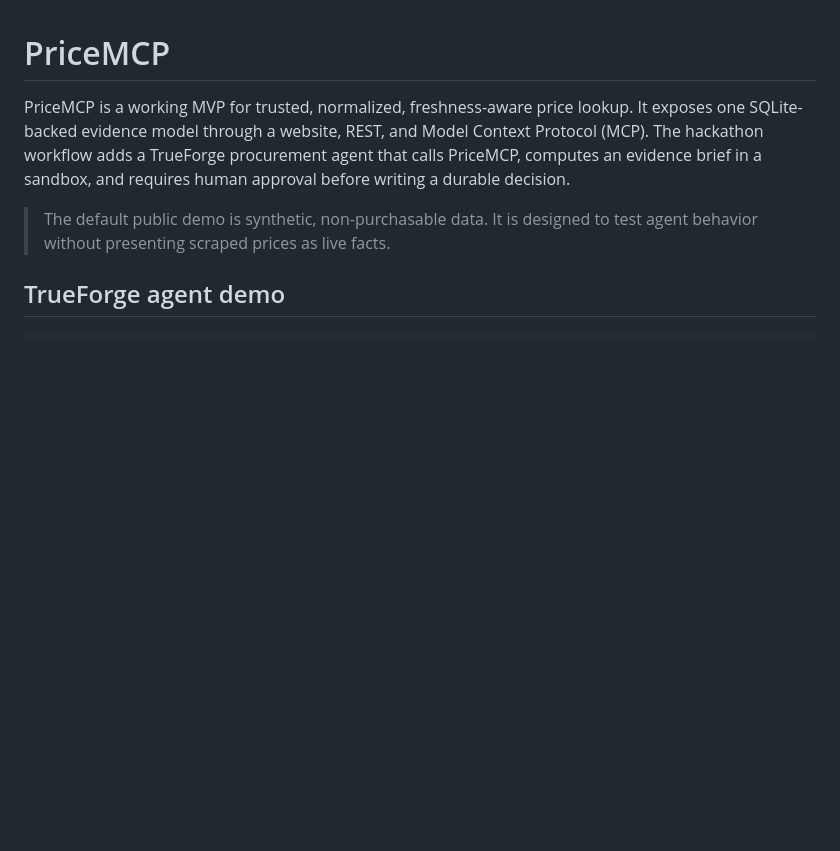
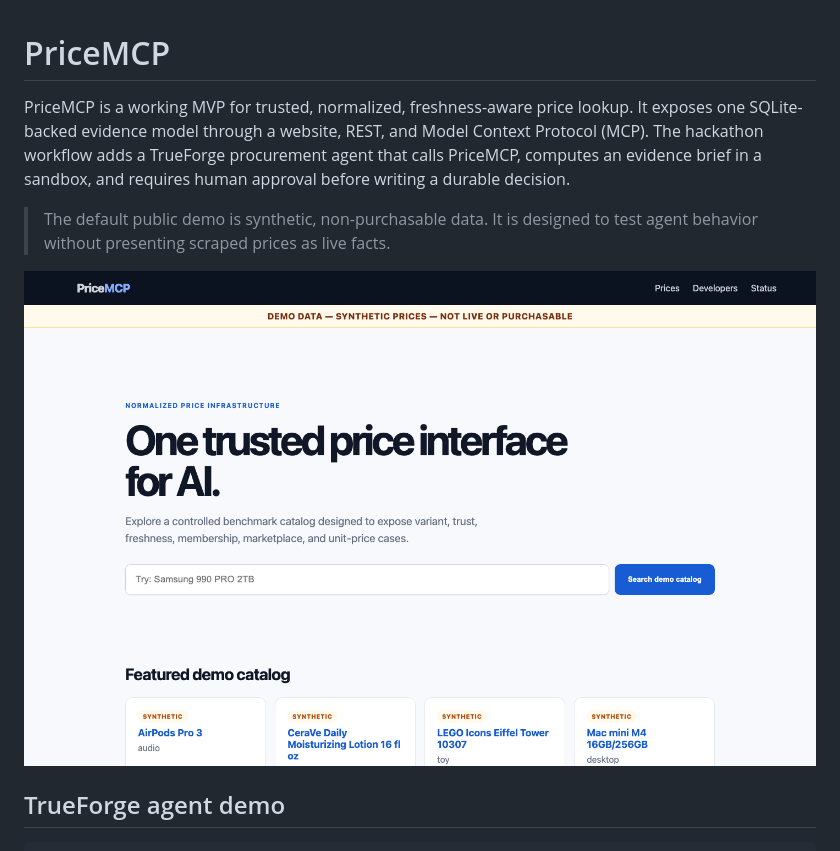
Before and after one commit to tobias-minibot/pricemcp, a Markdown page: README.md, the part around the change. GitHub-like rendering; pictures changed too: docs/assets/pricemcp-home.png (added); blank space fills up the shorter version.

Commit message:
docs: add synthetic demo hero screenshot (#6)
Co-authored-by: minibot <263430344+tobias-minibot@users.noreply.github.com>

```diff
--- a/README.md
+++ b/README.md
@@ -8,6 +8,8 @@ human approval before writing a durable decision.
 
 > The default public demo is synthetic, non-purchasable data. It is designed to
 > test agent behavior without presenting scraped prices as live facts.
+
+![PriceMCP synthetic demo storefront](./docs/assets/pricemcp-home.png)
 
 ## TrueForge agent demo
 
```
